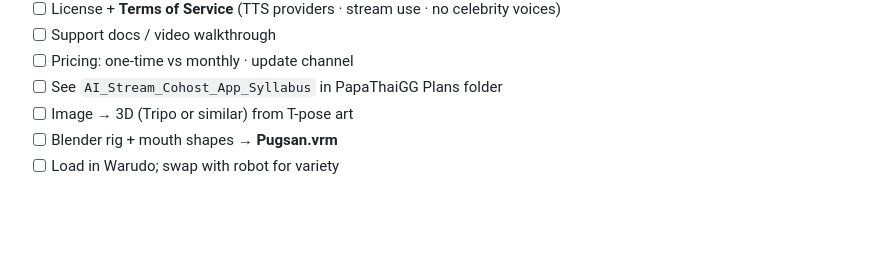
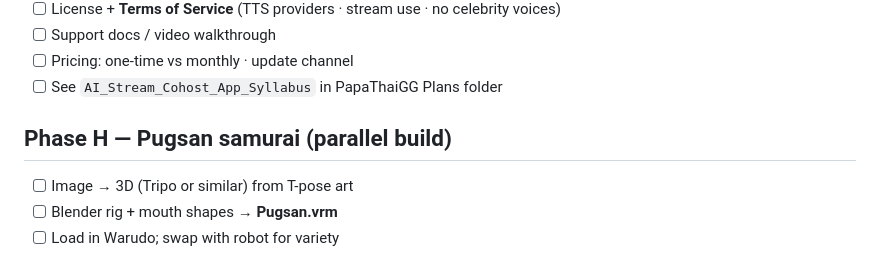
Before and after one commit to rdongoodman/PapaThaiGG, a Markdown page: docs/PUG_AI_COHOST_CHECKLIST.md, the part around the change. GitHub-like rendering; blank space fills up the shorter version.

Commit message:
Fix Phase H Pugsan section header in checklist.
Co-authored-by: Cursor <cursoragent@cursor.com>

```diff
--- a/docs/PUG_AI_COHOST_CHECKLIST.md
+++ b/docs/PUG_AI_COHOST_CHECKLIST.md
@@ -261,6 +261,8 @@ Pug’s **tone and nickname pick** change with how the run is going (via game ho
 - [ ] Support docs / video walkthrough
 - [ ] Pricing: one-time vs monthly · update channel
 - [ ] See `AI_Stream_Cohost_App_Syllabus` in PapaThaiGG Plans folder
+
+## Phase H — Pugsan samurai (parallel build)
 - [ ] Image → 3D (Tripo or similar) from T-pose art
 - [ ] Blender rig + mouth shapes → **Pugsan.vrm**
 - [ ] Load in Warudo; swap with robot for variety
```
